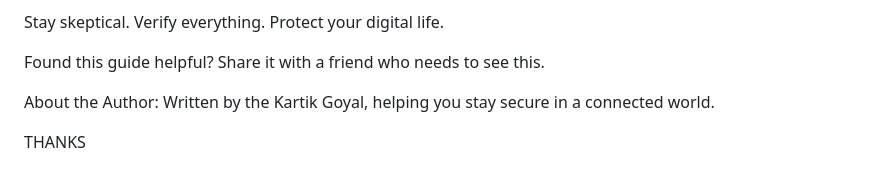
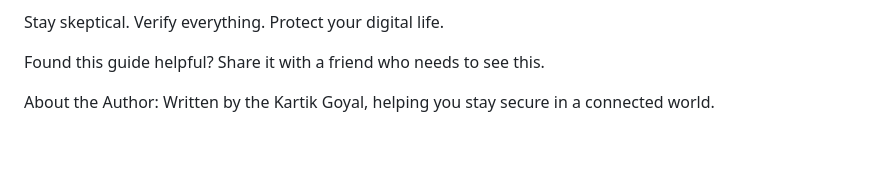
Before and after one commit to Gailplugger/astra-new-site, a Markdown page: posts/2025-most-dangerous-online-scams-targeting-teens-students.md, the part around one of its changes. Rendered like a GitHub page; blank space fills up the shorter version.

Commit message:
Update: 2025 Most Dangerous Online Scams Targeting Teens & Students

```diff
--- a/posts/2025-most-dangerous-online-scams-targeting-teens-students.md
+++ b/posts/2025-most-dangerous-online-scams-targeting-teens-students.md
@@ -48,5 +48,3 @@ Stay skeptical. Verify everything. Protect your digital life.
 Found this guide helpful? Share it with a friend who needs to see this.
 
 About the Author: Written by the Kartik Goyal, helping you stay secure in a connected world.
-
-THANKS
```
Also changed, not shown: other parts of posts/2025-most-dangerous-online-scams-targeting-teens-students.md (+8 -8 lines).
